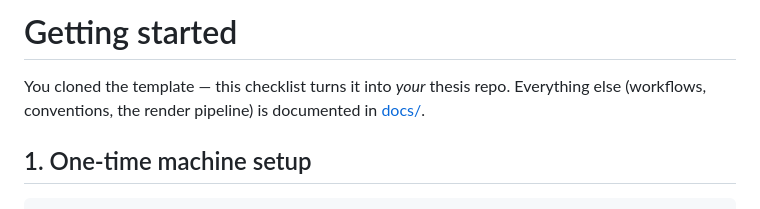
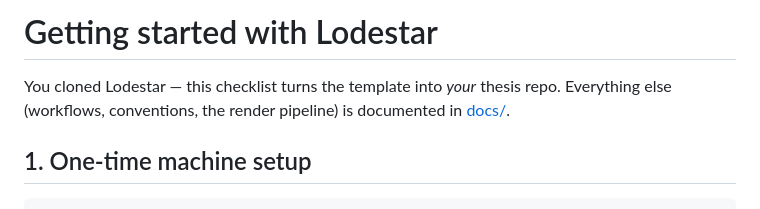
Before and after one commit to AmmarBarbee17/Lodestar, a Markdown page: GETTING-STARTED.md, the part around the change. Rendered like a GitHub page.

```diff
--- a/GETTING-STARTED.md
+++ b/GETTING-STARTED.md
@@ -1,8 +1,8 @@
-# Getting started
+# Getting started with Lodestar
 
-You cloned the template — this checklist turns it into *your* thesis
-repo. Everything else (workflows, conventions, the render pipeline) is
-documented in [docs/](docs/README.md).
+You cloned Lodestar — this checklist turns the template into *your*
+thesis repo. Everything else (workflows, conventions, the render
+pipeline) is documented in [docs/](docs/README.md).
 
 ## 1. One-time machine setup
 
```
Also changed, not shown: CLAUDE.md (+1 -1 lines), README.md (+7 -7 lines).
